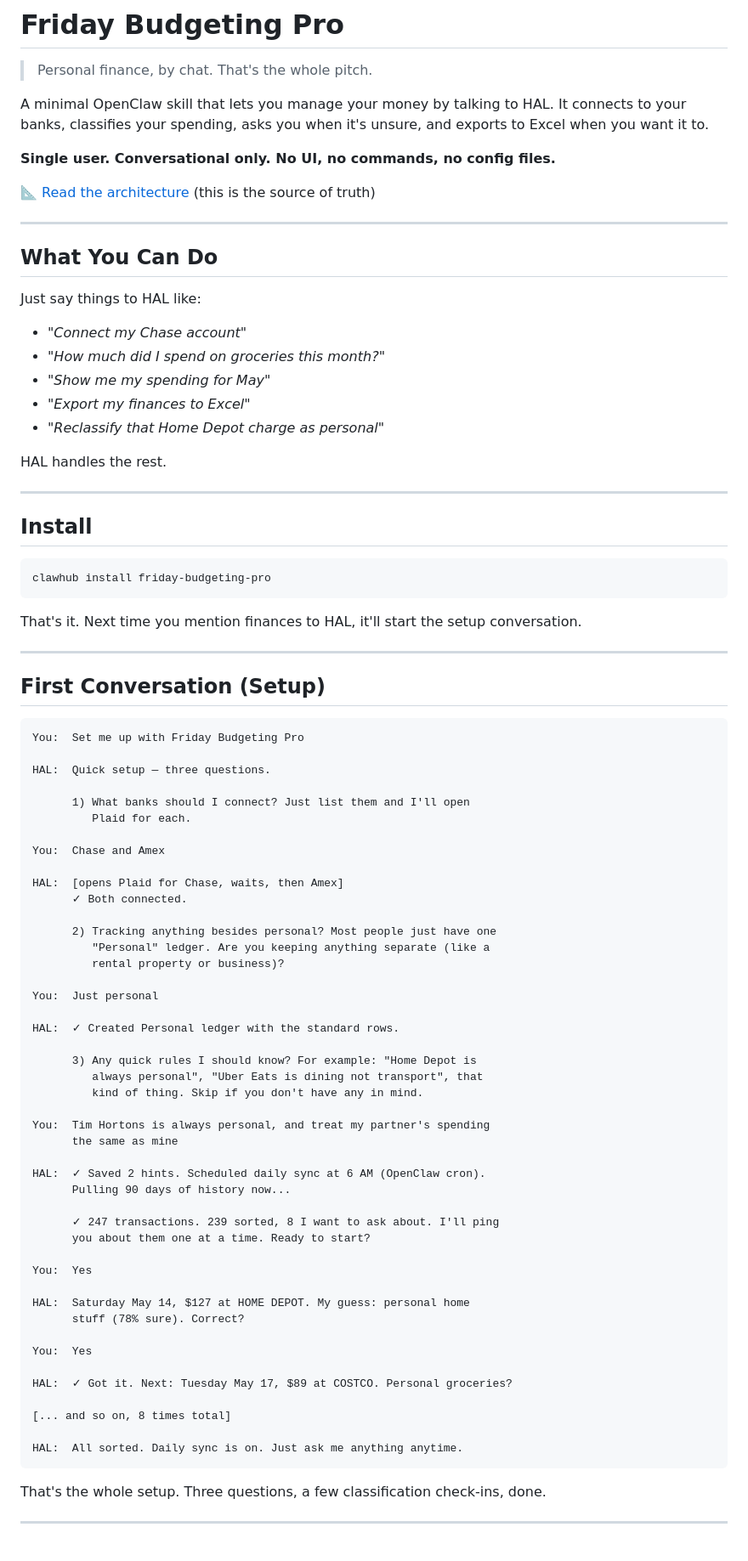
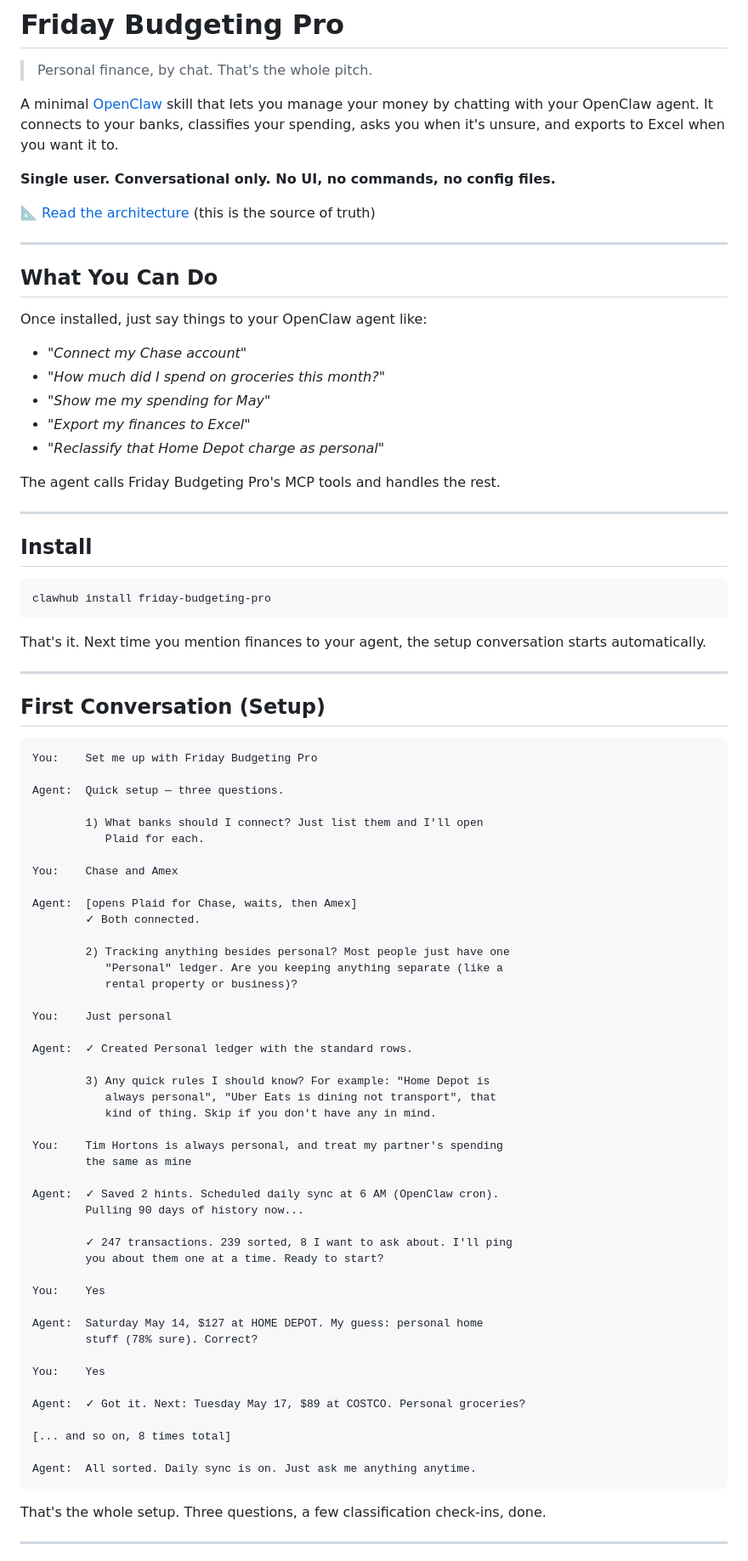
Before and after one commit to Riddy21/Friday_Budgeting_Pro, a Markdown page: README.md, the part around one of its changes. Shown at 85% size. GitHub-like rendering.

````diff
--- a/README.md
+++ b/README.md
@@ -2,9 +2,10 @@
 
 > Personal finance, by chat. That's the whole pitch.
 
-A minimal OpenClaw skill that lets you manage your money by talking to HAL.
-It connects to your banks, classifies your spending, asks you when it's
-unsure, and exports to Excel when you want it to.
+A minimal [OpenClaw](https://openclaw.ai) skill that lets you manage your
+money by chatting with your OpenClaw agent. It connects to your banks,
+classifies your spending, asks you when it's unsure, and exports to Excel
+when you want it to.
 
 **Single user. Conversational only. No UI, no commands, no config files.**
 
@@ -14,7 +15,7 @@ unsure, and exports to Excel when you want it to.
 
 ## What You Can Do
 
-Just say things to HAL like:
+Once installed, just say things to your OpenClaw agent like:
 
 - *"Connect my Chase account"*
 - *"How much did I spend on groceries this month?"*
@@ -22,7 +23,7 @@ Just say things to HAL like:
 - *"Export my finances to Excel"*
 - *"Reclassify that Home Depot charge as personal"*
 
-HAL handles the rest.
+The agent calls Friday Budgeting Pro's MCP tools and handles the rest.
 
 ---
 
@@ -32,59 +33,59 @@ HAL handles the rest.
 clawhub install friday-budgeting-pro
 ```
 
-That's it. Next time you mention finances to HAL, it'll start the setup
-conversation.
+That's it. Next time you mention finances to your agent, the setup
+conversation starts automatically.
 
 ---
 
 ## First Conversation (Setup)
 
 ```
-You:  Set me up with Friday Budgeting Pro
+You:    Set me up with Friday Budgeting Pro
 
-HAL:  Quick setup — three questions.
+Agent:  Quick setup — three questions.
 
-      1) What banks should I connect? Just list them and I'll open
-         Plaid for each.
+        1) What banks should I connect? Just list them and I'll open
+           Plaid for each.
 
-You:  Chase and Amex
+You:    Chase and Amex
 
-HAL:  [opens Plaid for Chase, waits, then Amex]
-      ✓ Both connected.
+Agent:  [opens Plaid for Chase, waits, then Amex]
+        ✓ Both connected.
 
-      2) Tracking anything besides personal? Most people just have one
-         "Personal" ledger. Are you keeping anything separate (like a
-         rental property or business)?
+        2) Tracking anything besides personal? Most people just have one
+           "Personal" ledger. Are you keeping anything separate (like a
+           rental property or business)?
 
-You:  Just personal
+You:    Just personal
 
-HAL:  ✓ Created Personal ledger with the standard rows.
+Agent:  ✓ Created Personal ledger with the standard rows.
 
-      3) Any quick rules I should know? For example: "Home Depot is
-         always personal", "Uber Eats is dining not transport", that
-         kind of thing. Skip if you don't have any in mind.
+        3) Any quick rules I should know? For example: "Home Depot is
+           always personal", "Uber Eats is dining not transport", that
+           kind of thing. Skip if you don't have any in mind.
 
-You:  Tim Hortons is always personal, and treat my partner's spending
-      the same as mine
+You:    Tim Hortons is always personal, and treat my partner's spending
+        the same as mine
 
-HAL:  ✓ Saved 2 hints. Scheduled daily sync at 6 AM (OpenClaw cron).
-      Pulling 90 days of history now...
+Agent:  ✓ Saved 2 hints. Scheduled daily sync at 6 AM (OpenClaw cron).
+        Pulling 90 days of history now...
 
-      ✓ 247 transactions. 239 sorted, 8 I want to ask about. I'll ping
-      you about them one at a time. Ready to start?
+        ✓ 247 transactions. 239 sorted, 8 I want to ask about. I'll ping
+        you about them one at a time. Ready to start?
 
-You:  Yes
+You:    Yes
 
-HAL:  Saturday May 14, $127 at HOME DEPOT. My guess: personal home
-      stuff (78% sure). Correct?
+Agent:  Saturday May 14, $127 at HOME DEPOT. My guess: personal home
+        stuff (78% sure). Correct?
 
-You:  Yes
+You:    Yes
 
-HAL:  ✓ Got it. Next: Tuesday May 17, $89 at COSTCO. Personal groceries?
+Agent:  ✓ Got it. Next: Tuesday May 17, $89 at COSTCO. Personal groceries?
 
 [... and so on, 8 times total]
 
-HAL:  All sorted. Daily sync is on. Just ask me anything anytime.
+Agent:  All sorted. Daily sync is on. Just ask me anything anytime.
 ```
 
 That's the whole setup. Three questions, a few classification check-ins,
````
Also changed, not shown: other parts of README.md (+29 -25 lines).
